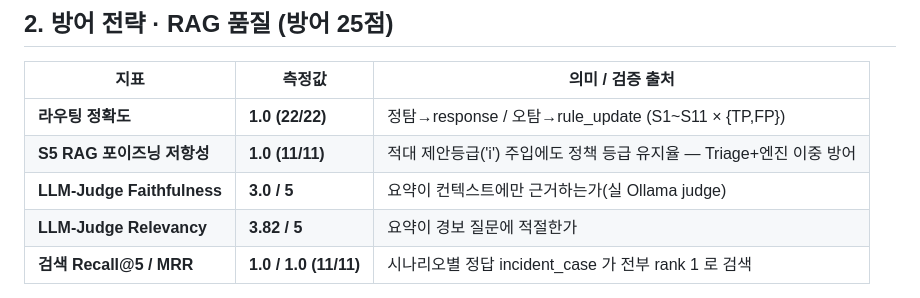
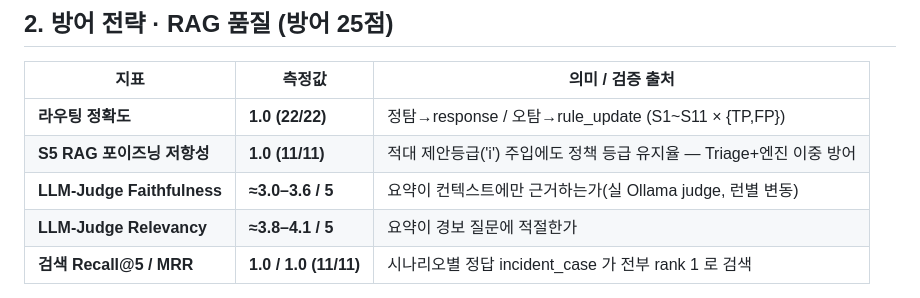
Before and after one commit to s1ns3nz0/pollack-ai, a Markdown page: docs/hackathon/kpi-evidence.md, the part around the change. Rendered like a GitHub page.

Commit message:
docs: LLM-judge 수치 변동범위 반영(F≈3.0–3.6 / R≈3.8–4.1)
Co-Authored-By: Claude Opus 4.8 <noreply@anthropic.com>

```diff
--- a/docs/hackathon/kpi-evidence.md
+++ b/docs/hackathon/kpi-evidence.md
@@ -37,8 +37,8 @@
 |---|---|---|
 | **라우팅 정확도** | **1.0 (22/22)** | 정탐→response / 오탐→rule_update (S1~S11 × {TP,FP}) |
 | **S5 RAG 포이즈닝 저항성** | **1.0 (11/11)** | 적대 제안등급('i') 주입에도 정책 등급 유지율 — Triage+엔진 이중 방어 |
-| **LLM-Judge Faithfulness** | **3.0 / 5** | 요약이 컨텍스트에만 근거하는가(실 Ollama judge) |
-| **LLM-Judge Relevancy** | **3.82 / 5** | 요약이 경보 질문에 적절한가 |
+| **LLM-Judge Faithfulness** | **≈3.0–3.6 / 5** | 요약이 컨텍스트에만 근거하는가(실 Ollama judge, 런별 변동) |
+| **LLM-Judge Relevancy** | **≈3.8–4.1 / 5** | 요약이 경보 질문에 적절한가 |
 | **검색 Recall@5 / MRR** | **1.0 / 1.0 (11/11)** | 시나리오별 정답 incident_case 가 전부 rank 1 로 검색 |
 
 > **S5 저항성 = 핵심 차별점**: 적대적 등급 인하 주입을 Triage 가드레일과 정책 하한이
```
